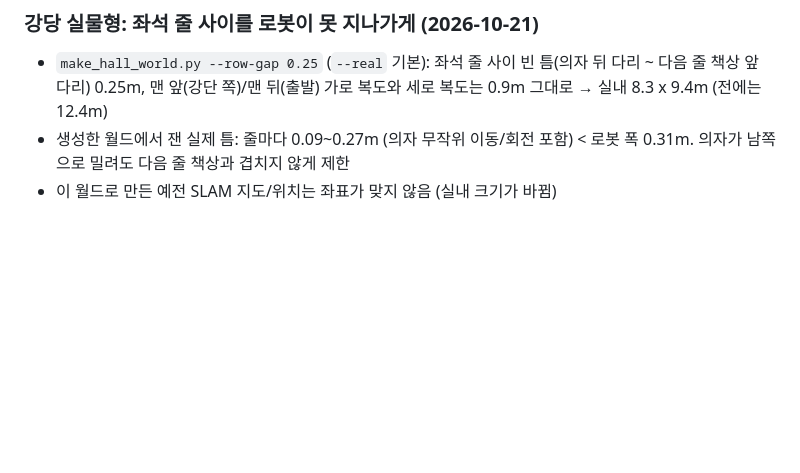
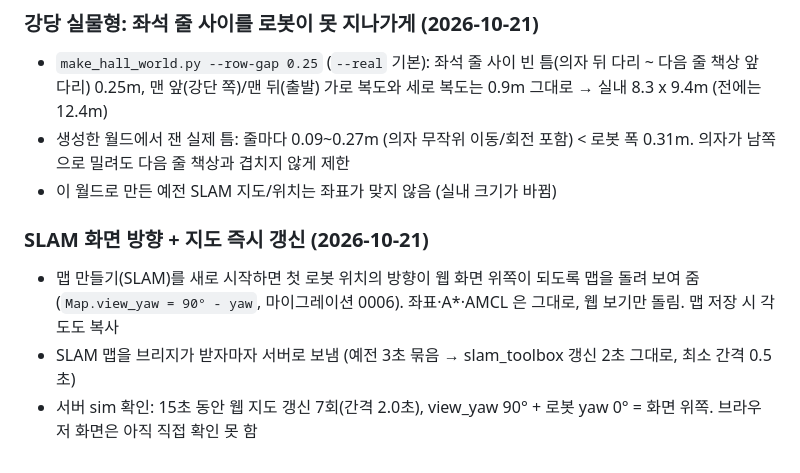
Before and after one commit to pi-lee-lee/team_project2, a Markdown page: STATUS.md, the part around the change. GitHub-like rendering; blank space fills up the shorter version.

Commit message:
STATUS: SLAM 화면 방향(로봇 정면 위쪽)과 지도 즉시 갱신 확인 결과
Co-Authored-By: Claude Opus 5.5 <noreply@anthropic.com>

```diff
--- a/STATUS.md
+++ b/STATUS.md
@@ -347,3 +347,8 @@ cd ../ros2_ws && source /opt/ros/humble/setup.bash && colcon build --symlink-ins
 - `make_hall_world.py --row-gap 0.25` (`--real` 기본): 좌석 줄 사이 빈 틈(의자 뒤 다리 ~ 다음 줄 책상 앞 다리) 0.25m, 맨 앞(강단 쪽)/맨 뒤(출발) 가로 복도와 세로 복도는 0.9m 그대로 → 실내 8.3 x 9.4m (전에는 12.4m)
 - 생성한 월드에서 잰 실제 틈: 줄마다 0.09~0.27m (의자 무작위 이동/회전 포함) < 로봇 폭 0.31m. 의자가 남쪽으로 밀려도 다음 줄 책상과 겹치지 않게 제한
 - 이 월드로 만든 예전 SLAM 지도/위치는 좌표가 맞지 않음 (실내 크기가 바뀜)
+
+### SLAM 화면 방향 + 지도 즉시 갱신 (2026-10-21)
+- 맵 만들기(SLAM)를 새로 시작하면 첫 로봇 위치의 방향이 웹 화면 위쪽이 되도록 맵을 돌려 보여 줌 (`Map.view_yaw = 90° - yaw`, 마이그레이션 0006). 좌표·A*·AMCL 은 그대로, 웹 보기만 돌림. 맵 저장 시 각도도 복사
+- SLAM 맵을 브리지가 받자마자 서버로 보냄 (예전 3초 묶음 → slam_toolbox 갱신 2초 그대로, 최소 간격 0.5초)
+- 서버 sim 확인: 15초 동안 웹 지도 갱신 7회(간격 2.0초), view_yaw 90° + 로봇 yaw 0° = 화면 위쪽. 브라우저 화면은 아직 직접 확인 못 함
```
